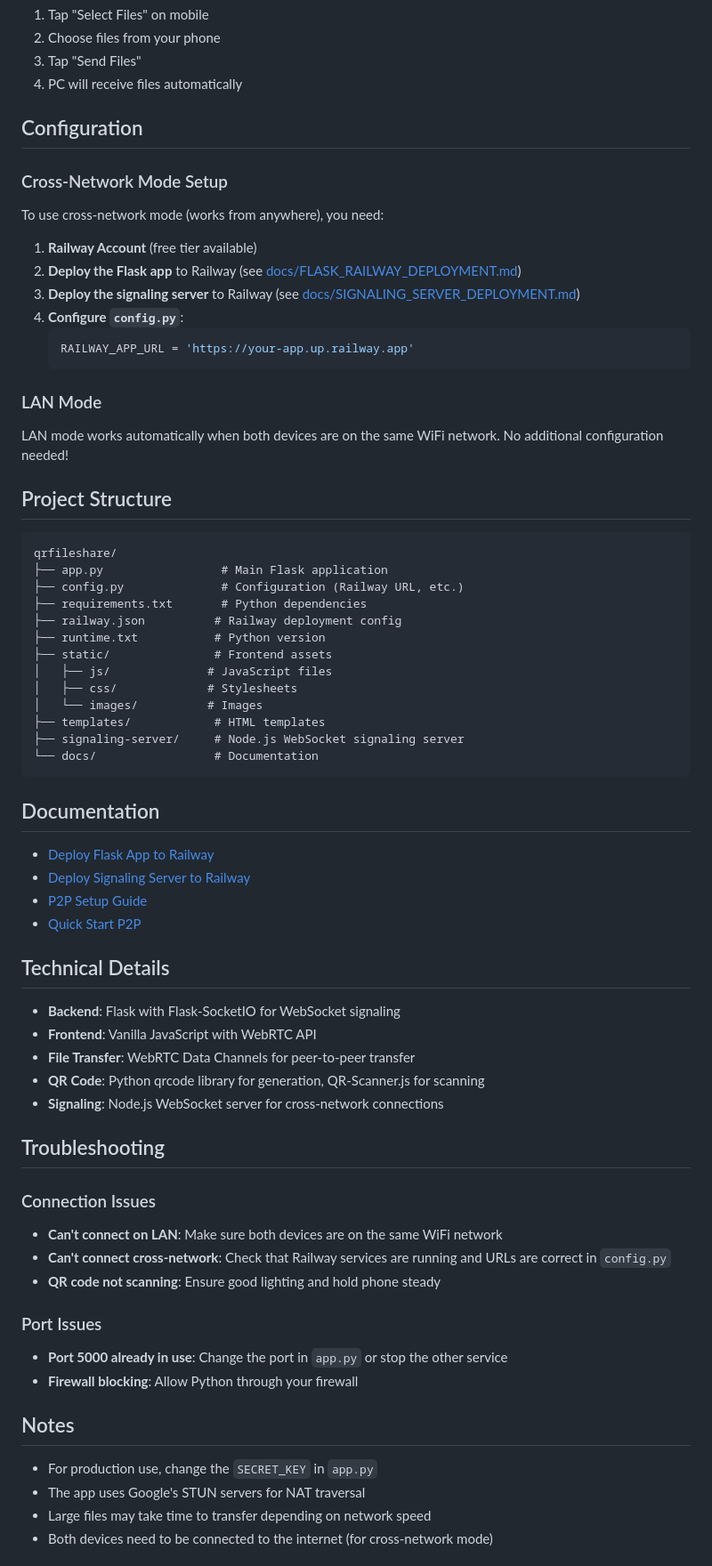
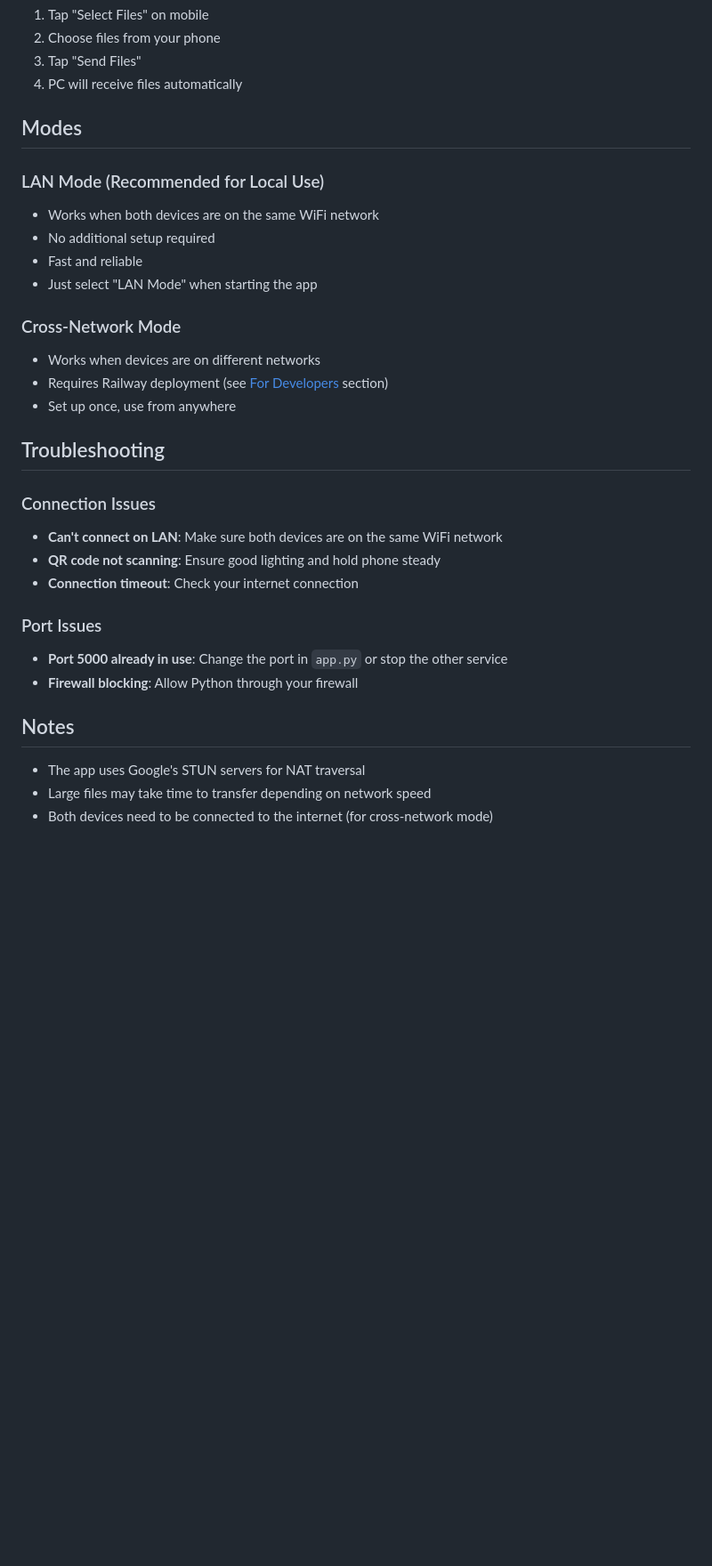
Before and after one commit to Nir757/QR_File_Share, a Markdown page: README.md, the part around the change printed below. Shown: that part at 89% size. GitHub-like rendering; blank space fills up the shorter version.

Commit message:
Update README: simplify for end users, remove developer setup steps
- Removed Railway deployment instructions from main README (moved to For Developers section)
- Updated Quick Start to mention launcher.bat for Windows users
- Simplified configuration section - LAN mode works immediately
- Made it clear that cross-network setup is for developers only

````diff
--- a/README.md
+++ b/README.md
@@ -80,64 +78,28 @@ The app will:
 3. Tap "Send Files"
 4. PC will receive files automatically
 
-## Configuration
+## Modes
 
-### Cross-Network Mode Setup
+### LAN Mode (Recommended for Local Use)
 
-To use cross-network mode (works from anywhere), you need:
+- Works when both devices are on the same WiFi network
+- No additional setup required
+- Fast and reliable
+- Just select "LAN Mode" when starting the app
 
-1. **Railway Account** (free tier available)
-2. **Deploy the Flask app** to Railway (see [docs/FLASK_RAILWAY_DEPLOYMENT.md](docs/FLASK_RAILWAY_DEPLOYMENT.md))
-3. **Deploy the signaling server** to Railway (see [docs/SIGNALING_SERVER_DEPLOYMENT.md](docs/SIGNALING_SERVER_DEPLOYMENT.md))
-4. **Configure `config.py`**:
-   ```python
-   RAILWAY_APP_URL = 'https://your-app.up.railway.app'
-   ```
+### Cross-Network Mode
 
-### LAN Mode
-
-LAN mode works automatically when both devices are on the same WiFi network. No additional configuration needed!
-
-## Project Structure
-
-```
-qrfileshare/
-├── app.py                 # Main Flask application
-├── config.py              # Configuration (Railway URL, etc.)
-├── requirements.txt       # Python dependencies
-├── railway.json          # Railway deployment config
-├── runtime.txt           # Python version
-├── static/               # Frontend assets
-│   ├── js/              # JavaScript files
-│   ├── css/             # Stylesheets
-│   └── images/          # Images
-├── templates/            # HTML templates
-├── signaling-server/     # Node.js WebSocket signaling server
-└── docs/                 # Documentation
-```
-
-## Documentation
-
-- [Deploy Flask App to Railway](docs/FLASK_RAILWAY_DEPLOYMENT.md)
-- [Deploy Signaling Server to Railway](docs/SIGNALING_SERVER_DEPLOYMENT.md)
-- [P2P Setup Guide](docs/P2P_SETUP.md)
-- [Quick Start P2P](docs/QUICK_START_P2P.md)
-
-## Technical Details
-
-- **Backend**: Flask with Flask-SocketIO for WebSocket signaling
-- **Frontend**: Vanilla JavaScript with WebRTC API
-- **File Transfer**: WebRTC Data Channels for peer-to-peer transfer
-- **QR Code**: Python qrcode library for generation, QR-Scanner.js for scanning
-- **Signaling**: Node.js WebSocket server for cross-network connections
+- Works when devices are on different networks
+- Requires Railway deployment (see [For Developers](#for-developers) section)
+- Set up once, use from anywhere
 
 ## Troubleshooting
 
 ### Connection Issues
 
 - **Can't connect on LAN**: Make sure both devices are on the same WiFi network
-- **Can't connect cross-network**: Check that Railway services are running and URLs are correct in `config.py`
 - **QR code not scanning**: Ensure good lighting and hold phone steady
+- **Connection timeout**: Check your internet connection
 
 ### Port Issues
 
@@ -146,7 +108,6 @@ qrfileshare/
 
 ## Notes
 
-- For production use, change the `SECRET_KEY` in `app.py`
 - The app uses Google's STUN servers for NAT traversal
 - Large files may take time to transfer depending on network speed
 - Both devices need to be connected to the internet (for cross-network mode)
````
Also changed, not shown: other parts of README.md (+20 -15 lines).
